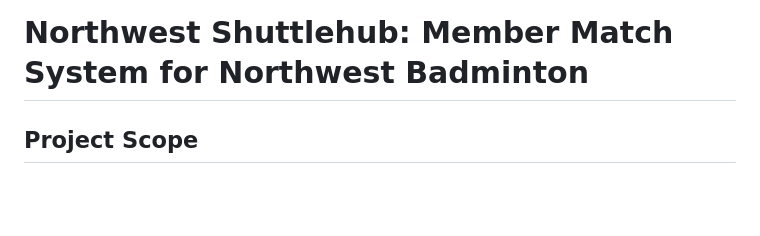
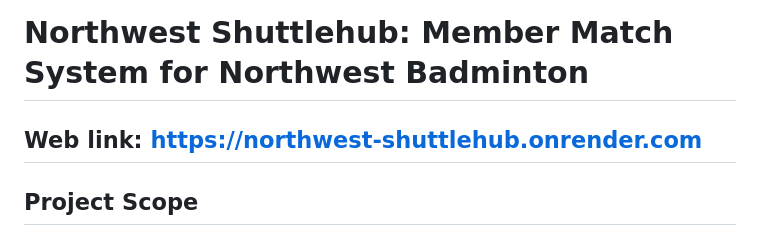
Before and after one commit to zyxcathy119/Northwest-ShuttleHub, a Markdown page: README.md, the part around the change. Drawn GitHub-style; blank space fills up the shorter version.

```diff
--- a/README.md
+++ b/README.md
@@ -1,4 +1,6 @@
 # Northwest Shuttlehub: Member Match System for Northwest Badminton
+
+## Web link: https://northwest-shuttlehub.onrender.com
 
 ## Project Scope
 
```
